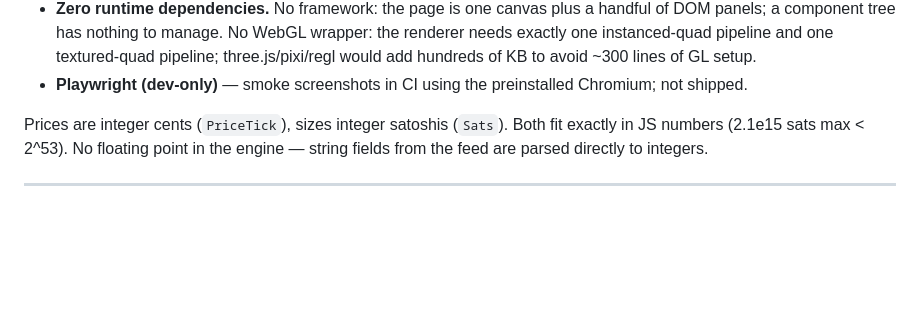
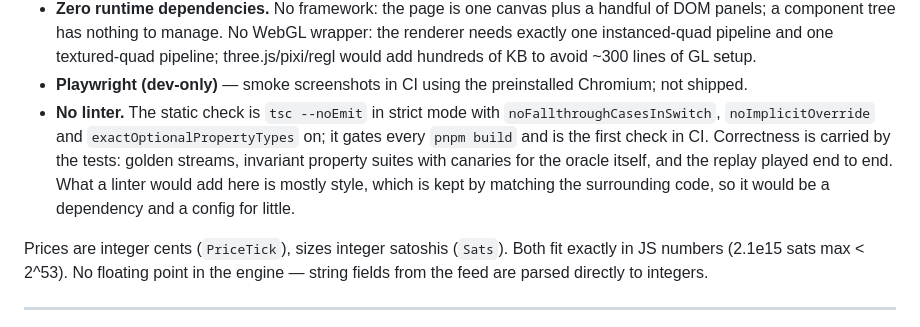
Before and after one commit to CameronScarpati/price-time, a Markdown page: docs/design.md, the part around the change. GitHub-like rendering; blank space fills up the shorter version.

Commit message:
Design: say why there is no linter
Co-Authored-By: Claude Opus 5.5 <noreply@anthropic.com>
Claude-Session: https://claude.ai/code/session_01QZztmN3L85hZ3ZbSqNAAvX

```diff
--- a/docs/design.md
+++ b/docs/design.md
@@ -135,6 +135,13 @@ Every dependency defended in a sentence; everything else is written here.
   three.js/pixi/regl would add hundreds of KB to avoid ~300 lines of GL setup.
 - **Playwright (dev-only)** — smoke screenshots in CI using the preinstalled
   Chromium; not shipped.
+- **No linter.** The static check is `tsc --noEmit` in strict mode with
+  `noFallthroughCasesInSwitch`, `noImplicitOverride` and
+  `exactOptionalPropertyTypes` on; it gates every `pnpm build` and is the first
+  check in CI. Correctness is carried by the tests: golden streams, invariant
+  property suites with canaries for the oracle itself, and the replay played end
+  to end. What a linter would add here is mostly style, which is kept by matching
+  the surrounding code, so it would be a dependency and a config for little.
 
 Prices are integer cents (`PriceTick`), sizes integer satoshis (`Sats`). Both fit
 exactly in JS numbers (2.1e15 sats max < 2^53). No floating point in the engine —
```
